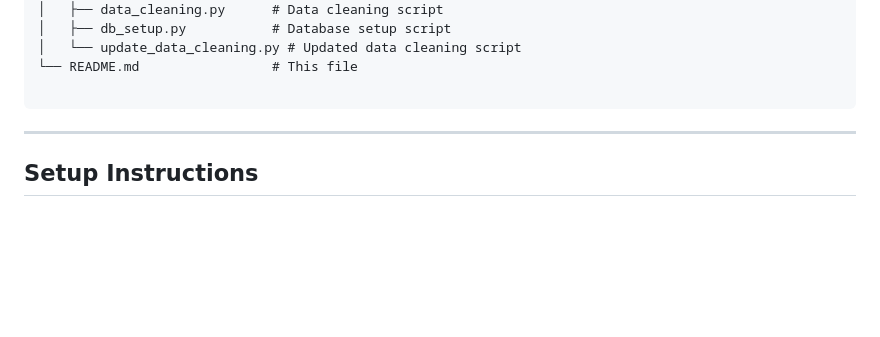
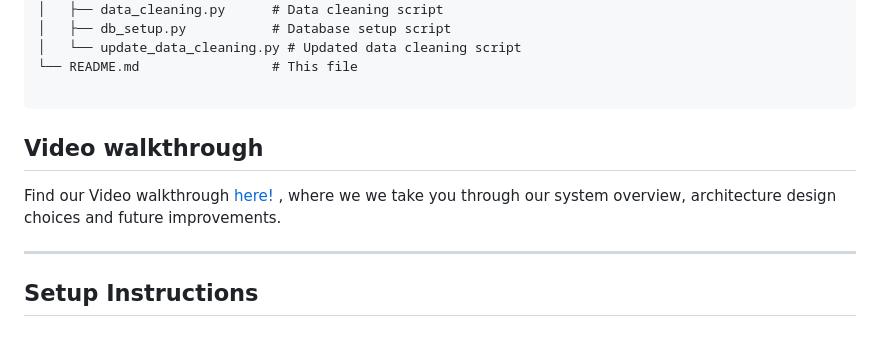
Before and after one commit to attorney755/Urban-Mobility-Data-Explorer, a Markdown page: README.md, the part around the change. GitHub-like rendering; blank space fills up the shorter version.

Commit message:
Add video walkthrough section to README
Added a section for the video walkthrough with a link.

````diff
--- a/README.md
+++ b/README.md
@@ -37,6 +37,9 @@ nyc-taxi-dashboard/
 └── README.md                 # This file
 
 ```
+## Video walkthrough
+Find our Video walkthrough  [here!](https://drive.google.com/file/d/1jwziuHUPCrN3FpP49uB3gHPlJEfGMWjn/view?usp=drive_link)
+, where we we take you through our system overview, architecture design choices and future improvements.
 
 ---
 
````
